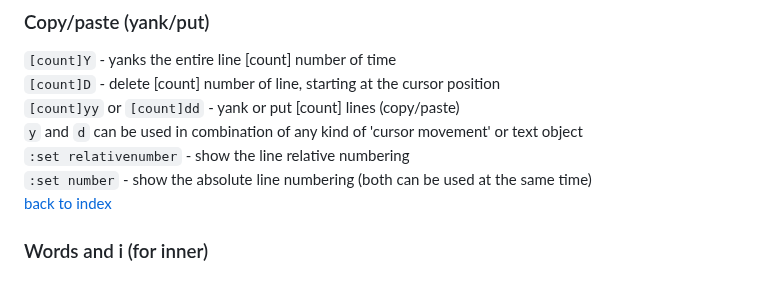
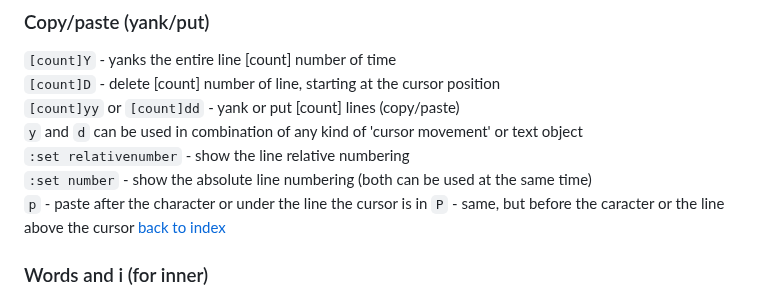
Before and after one commit to sinoath/vimTest, a Markdown page: myVimSheet.md, the part around the change. Drawn GitHub-style.

Commit message:
main: added 'p' and 'P' in copy/paste topic

```diff
--- a/myVimSheet.md
+++ b/myVimSheet.md
@@ -40,6 +40,8 @@ A number [count] before the commands above set the absolute line number the curs
 `y` and `d` can be used in combination of any kind of 'cursor movement' or text object<br>
 `:set relativenumber` - show the line relative numbering<br>
 `:set number` - show the absolute line numbering (both can be used at the same time)<br>
+`p` - paste after the character or under the line the cursor is in
+`P` - same, but before the caracter or the line above the cursor
 [back to index](#custom-vim-sheet)
 
 ### Words and i (for inner)
```
